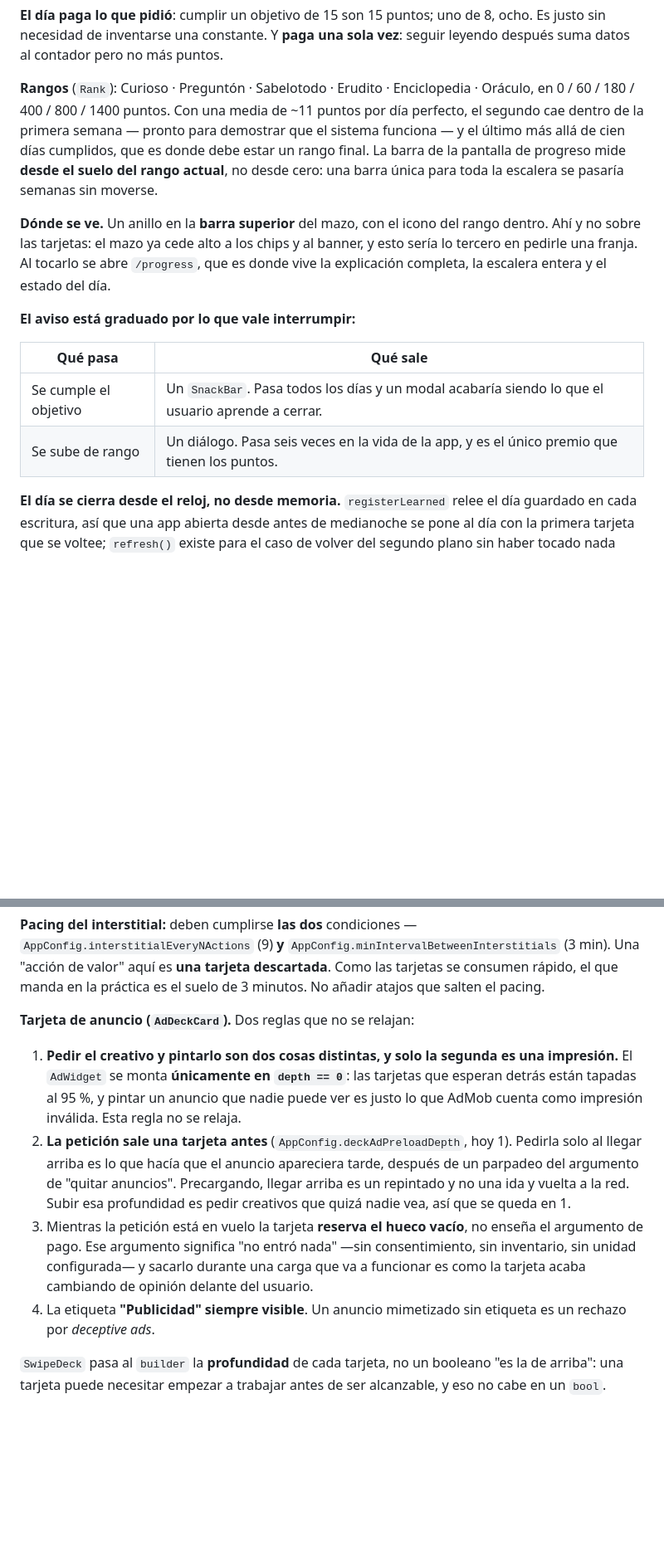
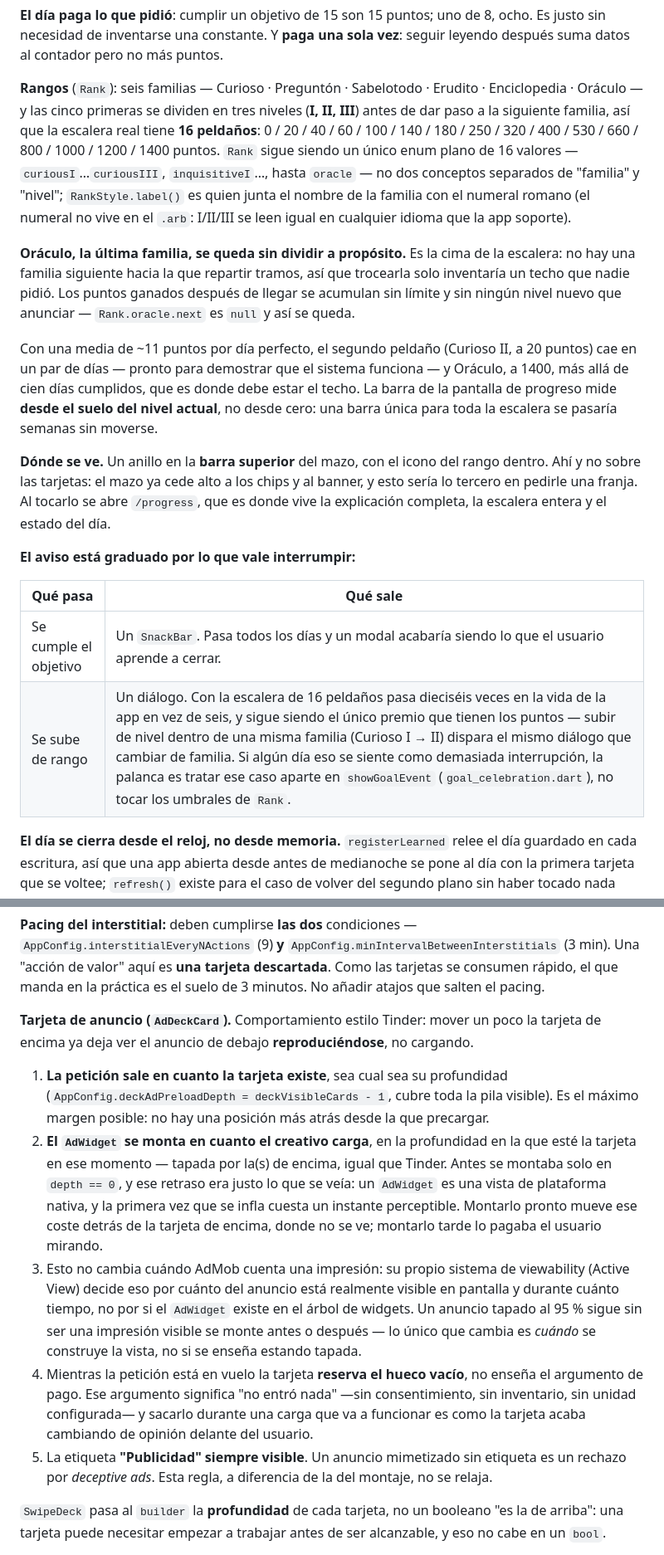
Before and after one commit to alejandrosahonero/app-aja-datos-raros, a Markdown page: CLAUDE.md, 2 parts joined by grey strips. Shown at 83% size. Rendered like a GitHub page; blank space fills up the shorter version.

Commit message:
docs: document the Tinder-style ad preload and the tiered rank ladder
§4.2 described the old "AdWidget only at depth 0" rule as one that never
relaxes; it just did, for the reasons in the previous ad commit — rewrote
that section to match and explain why it does not change AdMob's
impression accounting.

§3.8 now documents the 16-step ladder (six families, five of them split
into I/II/III) in place of the old flat six, including why Oráculo stays
undivided and the new frequency of the rank-up dialog.

Co-Authored-By: Claude Sonnet 5 <noreply@anthropic.com>

```diff
--- a/CLAUDE.md
+++ b/CLAUDE.md
@@ -264,7 +264,11 @@ Dos sistemas encadenados: **cada día pide un número de datos**, y **cumplirlo
 
 **El día paga lo que pidió**: cumplir un objetivo de 15 son 15 puntos; uno de 8, ocho. Es justo sin necesidad de inventarse una constante. Y **paga una sola vez**: seguir leyendo después suma datos al contador pero no más puntos.
 
-**Rangos** (`Rank`): Curioso · Preguntón · Sabelotodo · Erudito · Enciclopedia · Oráculo, en 0 / 60 / 180 / 400 / 800 / 1400 puntos. Con una media de ~11 puntos por día perfecto, el segundo cae dentro de la primera semana — pronto para demostrar que el sistema funciona — y el último más allá de cien días cumplidos, que es donde debe estar un rango final. La barra de la pantalla de progreso mide **desde el suelo del rango actual**, no desde cero: una barra única para toda la escalera se pasaría semanas sin moverse.
+**Rangos** (`Rank`): seis familias — Curioso · Preguntón · Sabelotodo · Erudito · Enciclopedia · Oráculo — y las cinco primeras se dividen en tres niveles (**I, II, III**) antes de dar paso a la siguiente familia, así que la escalera real tiene **16 peldaños**: 0 / 20 / 40 / 60 / 100 / 140 / 180 / 250 / 320 / 400 / 530 / 660 / 800 / 1000 / 1200 / 1400 puntos. `Rank` sigue siendo un único enum plano de 16 valores — `curiousI`…`curiousIII`, `inquisitiveI`…, hasta `oracle` — no dos conceptos separados de "familia" y "nivel"; `RankStyle.label()` es quien junta el nombre de la familia con el numeral romano (el numeral no vive en el `.arb`: I/II/III se leen igual en cualquier idioma que la app soporte).
+
+**Oráculo, la última familia, se queda sin dividir a propósito.** Es la cima de la escalera: no hay una familia siguiente hacia la que repartir tramos, así que trocearla solo inventaría un techo que nadie pidió. Los puntos ganados después de llegar se acumulan sin límite y sin ningún nivel nuevo que anunciar — `Rank.oracle.next` es `null` y así se queda.
+
+Con una media de ~11 puntos por día perfecto, el segundo peldaño (Curioso II, a 20 puntos) cae en un par de días — pronto para demostrar que el sistema funciona — y Oráculo, a 1400, más allá de cien días cumplidos, que es donde debe estar el techo. La barra de la pantalla de progreso mide **desde el suelo del nivel actual**, no desde cero: una barra única para toda la escalera se pasaría semanas sin moverse.
 
 **Dónde se ve.** Un anillo en la **barra superior** del mazo, con el icono del rango dentro. Ahí y no sobre las tarjetas: el mazo ya cede alto a los chips y al banner, y esto sería lo tercero en pedirle una franja. Al tocarlo se abre `/progress`, que es donde vive la explicación completa, la escalera entera y el estado del día.
 
@@ -273,7 +277,7 @@ Dos sistemas encadenados: **cada día pide un número de datos**, y **cumplirlo
 | Qué pasa | Qué sale |
 |---|---|
 | Se cumple el objetivo | Un `SnackBar`. Pasa todos los días y un modal acabaría siendo lo que el usuario aprende a cerrar. |
-| Se sube de rango | Un diálogo. Pasa seis veces en la vida de la app, y es el único premio que tienen los puntos. |
+| Se sube de rango | Un diálogo. Con la escalera de 16 peldaños pasa dieciséis veces en la vida de la app en vez de seis, y sigue siendo el único premio que tienen los puntos — subir de nivel dentro de una misma familia (Curioso I → II) dispara el mismo diálogo que cambiar de familia. Si algún día eso se siente como demasiada interrupción, la palanca es tratar ese caso aparte en `showGoalEvent` (`goal_celebration.dart`), no tocar los umbrales de `Rank`. |
 
 **El día se cierra desde el reloj, no desde memoria.** `registerLearned` relee el día guardado en cada escritura, así que una app abierta desde antes de medianoche se pone al día con la primera tarjeta que se voltee; `refresh()` existe para el caso de volver del segundo plano sin haber tocado nada todavía. Los contadores de ayer no se borran hasta la siguiente escritura, pero **nunca se leen**: la comparación con el reloj los enmascara, y por eso un `awarded` viejo no puede pagar el objetivo de hoy.
 
@@ -323,12 +327,13 @@ El App ID de prueba también está declarado en `android/app/src/main/AndroidMan
 `AppConfig.interstitialEveryNActions` (9) **y** `AppConfig.minIntervalBetweenInterstitials` (3 min).
 Una "acción de valor" aquí es **una tarjeta descartada**. Como las tarjetas se consumen rápido, el que manda en la práctica es el suelo de 3 minutos. No añadir atajos que salten el pacing.
 
-**Tarjeta de anuncio (`AdDeckCard`).** Dos reglas que no se relajan:
+**Tarjeta de anuncio (`AdDeckCard`).** Comportamiento estilo Tinder: mover un poco la tarjeta de encima ya deja ver el anuncio de debajo **reproduciéndose**, no cargando.
 
-1. **Pedir el creativo y pintarlo son dos cosas distintas, y solo la segunda es una impresión.** El `AdWidget` se monta **únicamente en `depth == 0`**: las tarjetas que esperan detrás están tapadas al 95 %, y pintar un anuncio que nadie puede ver es justo lo que AdMob cuenta como impresión inválida. Esta regla no se relaja.
-2. **La petición sale una tarjeta antes** (`AppConfig.deckAdPreloadDepth`, hoy 1). Pedirla solo al llegar arriba es lo que hacía que el anuncio apareciera tarde, después de un parpadeo del argumento de "quitar anuncios". Precargando, llegar arriba es un repintado y no una ida y vuelta a la red. Subir esa profundidad es pedir creativos que quizá nadie vea, así que se queda en 1.
-3. Mientras la petición está en vuelo la tarjeta **reserva el hueco vacío**, no enseña el argumento de pago. Ese argumento significa "no entró nada" —sin consentimiento, sin inventario, sin unidad configurada— y sacarlo durante una carga que va a funcionar es como la tarjeta acaba cambiando de opinión delante del usuario.
-4. La etiqueta **"Publicidad" siempre visible**. Un anuncio mimetizado sin etiqueta es un rechazo por *deceptive ads*.
+1. **La petición sale en cuanto la tarjeta existe**, sea cual sea su profundidad (`AppConfig.deckAdPreloadDepth = deckVisibleCards - 1`, cubre toda la pila visible). Es el máximo margen posible: no hay una posición más atrás desde la que precargar.
+2. **El `AdWidget` se monta en cuanto el creativo carga**, en la profundidad en la que esté la tarjeta en ese momento — tapada por la(s) de encima, igual que Tinder. Antes se montaba solo en `depth == 0`, y ese retraso era justo lo que se veía: un `AdWidget` es una vista de plataforma nativa, y la primera vez que se infla cuesta un instante perceptible. Montarlo pronto mueve ese coste detrás de la tarjeta de encima, donde no se ve; montarlo tarde lo pagaba el usuario mirando.
+3. Esto no cambia cuándo AdMob cuenta una impresión: su propio sistema de viewability (Active View) decide eso por cuánto del anuncio está realmente visible en pantalla y durante cuánto tiempo, no por si el `AdWidget` existe en el árbol de widgets. Un anuncio tapado al 95 % sigue sin ser una impresión visible se monte antes o después — lo único que cambia es *cuándo* se construye la vista, no si se enseña estando tapada.
+4. Mientras la petición está en vuelo la tarjeta **reserva el hueco vacío**, no enseña el argumento de pago. Ese argumento significa "no entró nada" —sin consentimiento, sin inventario, sin unidad configurada— y sacarlo durante una carga que va a funcionar es como la tarjeta acaba cambiando de opinión delante del usuario.
+5. La etiqueta **"Publicidad" siempre visible**. Un anuncio mimetizado sin etiqueta es un rechazo por *deceptive ads*. Esta regla, a diferencia de la del montaje, no se relaja.
 
 `SwipeDeck` pasa al `builder` la **profundidad** de cada tarjeta, no un booleano "es la de arriba": una tarjeta puede necesitar empezar a trabajar antes de ser alcanzable, y eso no cabe en un `bool`.
 
```
